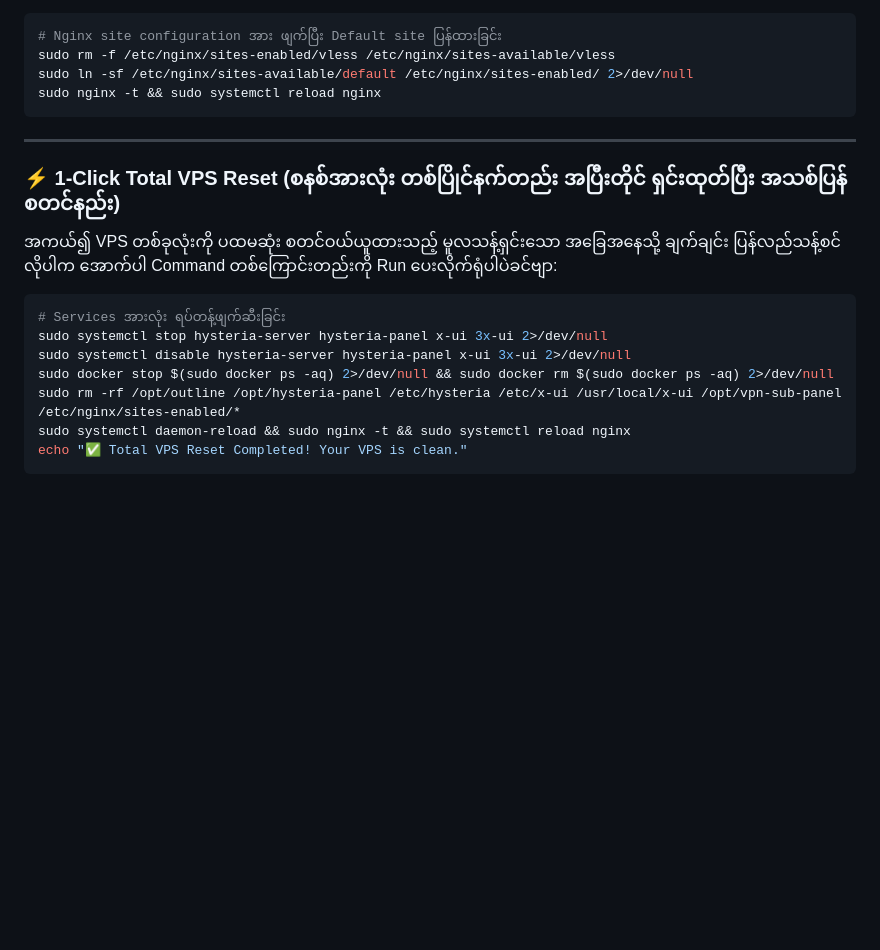
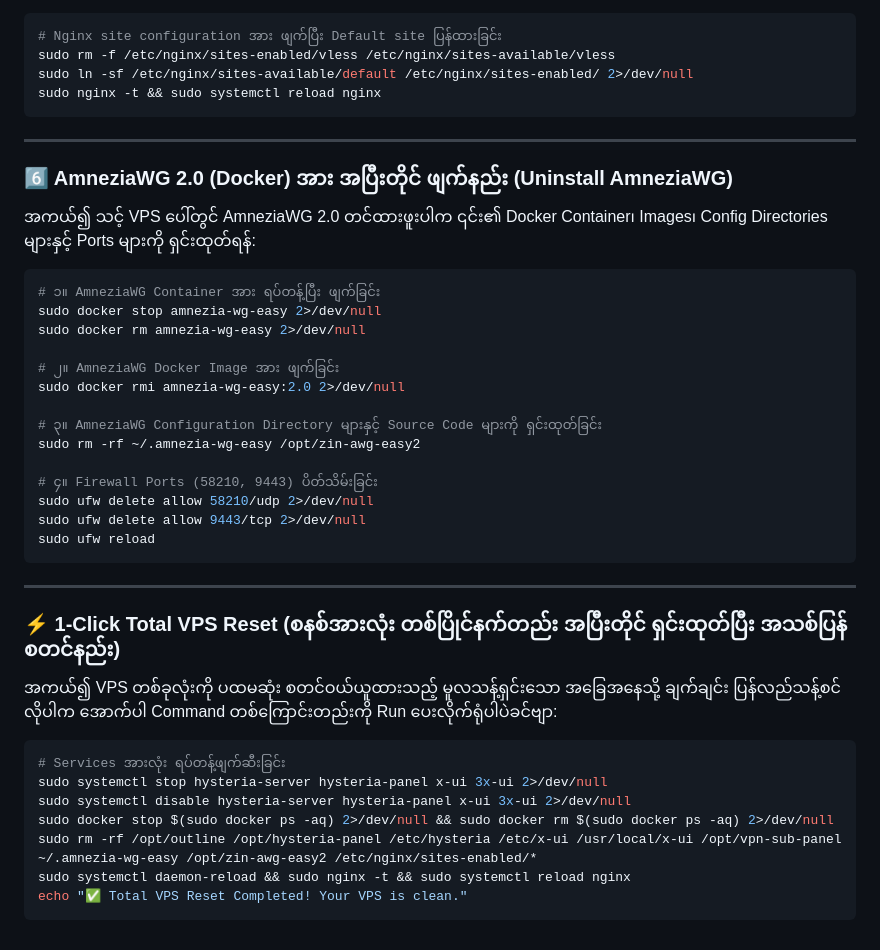
Before and after one commit to uzinlay85/zinsubscriptionwebui-on-vps, a Markdown page: ALL_IN_ONE_VPS_SETUP_GUIDE.md, the part around the change. Drawn GitHub-style; blank space fills up the shorter version.

Commit message:
Add AmneziaWG 2.0 Docker uninstallation and cleanup commands

````diff
--- a/ALL_IN_ONE_VPS_SETUP_GUIDE.md
+++ b/ALL_IN_ONE_VPS_SETUP_GUIDE.md
@@ -391,6 +391,28 @@ sudo nginx -t && sudo systemctl reload nginx
 
 ---
 
+### 6️⃣ AmneziaWG 2.0 (Docker) အား အပြီးတိုင် ဖျက်နည်း (Uninstall AmneziaWG)
+အကယ်၍ သင့် VPS ပေါ်တွင် AmneziaWG 2.0 တင်ထားဖူးပါက ၎င်း၏ Docker Container၊ Images၊ Config Directories များနှင့် Ports များကို ရှင်းထုတ်ရန်:
+
+```bash
+# ၁။ AmneziaWG Container အား ရပ်တန့်ပြီး ဖျက်ခြင်း
+sudo docker stop amnezia-wg-easy 2>/dev/null
+sudo docker rm amnezia-wg-easy 2>/dev/null
+
+# ၂။ AmneziaWG Docker Image အား ဖျက်ခြင်း
+sudo docker rmi amnezia-wg-easy:2.0 2>/dev/null
+
+# ၃။ AmneziaWG Configuration Directory များနှင့် Source Code များကို ရှင်းထုတ်ခြင်း
+sudo rm -rf ~/.amnezia-wg-easy /opt/zin-awg-easy2
+
+# ၄။ Firewall Ports (58210, 9443) ပိတ်သိမ်းခြင်း
+sudo ufw delete allow 58210/udp 2>/dev/null
+sudo ufw delete allow 9443/tcp 2>/dev/null
+sudo ufw reload
+```
+
+---
+
 ### ⚡ 1-Click Total VPS Reset (စနစ်အားလုံး တစ်ပြိုင်နက်တည်း အပြီးတိုင် ရှင်းထုတ်ပြီး အသစ်ပြန်စတင်နည်း)
 အကယ်၍ VPS တစ်ခုလုံးကို ပထမဆုံး စတင်ဝယ်ယူထားသည့် မူလသန့်ရှင်းသော အခြေအနေသို့ ချက်ချင်း ပြန်လည်သန့်စင်လိုပါက အောက်ပါ Command တစ်ကြောင်းတည်းကို Run ပေးလိုက်ရုံပါပဲခင်ဗျာ:
 
@@ -399,7 +421,7 @@ sudo nginx -t && sudo systemctl reload nginx
 sudo systemctl stop hysteria-server hysteria-panel x-ui 3x-ui 2>/dev/null
 sudo systemctl disable hysteria-server hysteria-panel x-ui 3x-ui 2>/dev/null
 sudo docker stop $(sudo docker ps -aq) 2>/dev/null && sudo docker rm $(sudo docker ps -aq) 2>/dev/null
-sudo rm -rf /opt/outline /opt/hysteria-panel /etc/hysteria /etc/x-ui /usr/local/x-ui /opt/vpn-sub-panel /etc/nginx/sites-enabled/*
+sudo rm -rf /opt/outline /opt/hysteria-panel /etc/hysteria /etc/x-ui /usr/local/x-ui /opt/vpn-sub-panel ~/.amnezia-wg-easy /opt/zin-awg-easy2 /etc/nginx/sites-enabled/*
 sudo systemctl daemon-reload && sudo nginx -t && sudo systemctl reload nginx
 echo "✅ Total VPS Reset Completed! Your VPS is clean."
 ```
````
